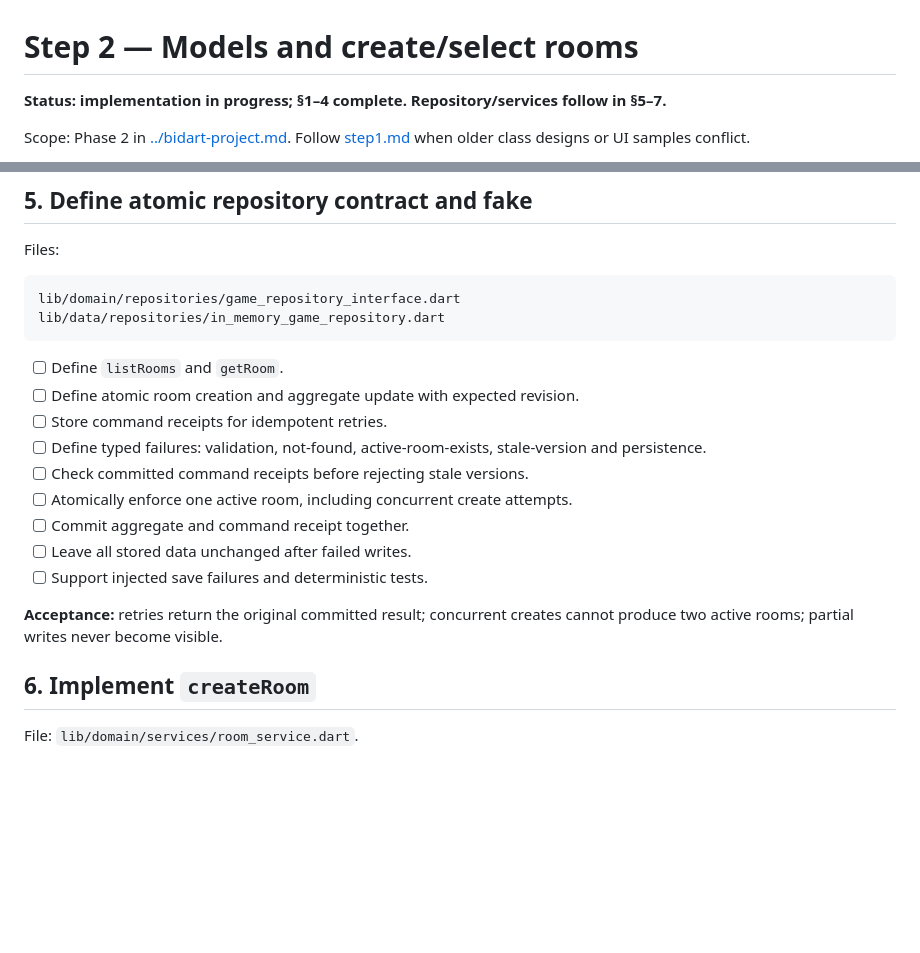
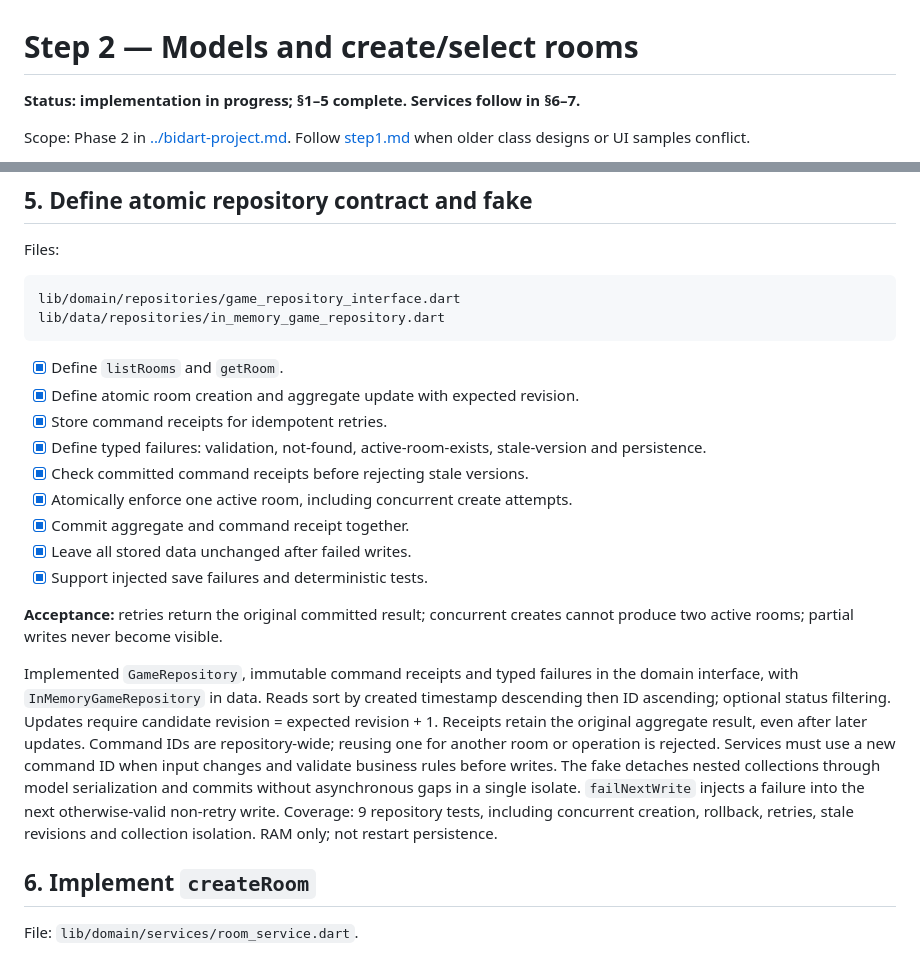
Before and after one commit to githubcuaan/bidart, a Markdown page: docs/plans/step2.md, 2 parts joined by grey strips. GitHub-like rendering; blank space fills up the shorter version.

Commit message:
docs: update for 2.5

````diff
--- a/docs/plans/step2.md
+++ b/docs/plans/step2.md
@@ -1,6 +1,6 @@
 # Step 2 — Models and create/select rooms
 
-**Status: implementation in progress; §1–4 complete. Repository/services follow in §5–7.**
+**Status: implementation in progress; §1–5 complete. Services follow in §6–7.**
 
 Scope: Phase 2 in [../bidart-project.md](../bidart-project.md). Follow [step1.md](./step1.md) when older class designs or UI samples conflict.
 
@@ -93,17 +93,19 @@ lib/domain/repositories/game_repository_interface.dart
 lib/data/repositories/in_memory_game_repository.dart
 ```
 
-- [ ] Define `listRooms` and `getRoom`.
-- [ ] Define atomic room creation and aggregate update with expected revision.
-- [ ] Store command receipts for idempotent retries.
-- [ ] Define typed failures: validation, not-found, active-room-exists, stale-version and persistence.
-- [ ] Check committed command receipts before rejecting stale versions.
-- [ ] Atomically enforce one active room, including concurrent create attempts.
-- [ ] Commit aggregate and command receipt together.
-- [ ] Leave all stored data unchanged after failed writes.
-- [ ] Support injected save failures and deterministic tests.
+- [x] Define `listRooms` and `getRoom`.
+- [x] Define atomic room creation and aggregate update with expected revision.
+- [x] Store command receipts for idempotent retries.
+- [x] Define typed failures: validation, not-found, active-room-exists, stale-version and persistence.
+- [x] Check committed command receipts before rejecting stale versions.
+- [x] Atomically enforce one active room, including concurrent create attempts.
+- [x] Commit aggregate and command receipt together.
+- [x] Leave all stored data unchanged after failed writes.
+- [x] Support injected save failures and deterministic tests.
 
 **Acceptance:** retries return the original committed result; concurrent creates cannot produce two active rooms; partial writes never become visible.
+
+Implemented `GameRepository`, immutable command receipts and typed failures in the domain interface, with `InMemoryGameRepository` in data. Reads sort by created timestamp descending then ID ascending; optional status filtering. Updates require candidate revision = expected revision + 1. Receipts retain the original aggregate result, even after later updates. Command IDs are repository-wide; reusing one for another room or operation is rejected. Services must use a new command ID when input changes and validate business rules before writes. The fake detaches nested collections through model serialization and commits without asynchronous gaps in a single isolate. `failNextWrite` injects a failure into the next otherwise-valid non-retry write. Coverage: 9 repository tests, including concurrent creation, rollback, retries, stale revisions and collection isolation. RAM only; not restart persistence.
 
 ## 6. Implement `createRoom`
 
````
